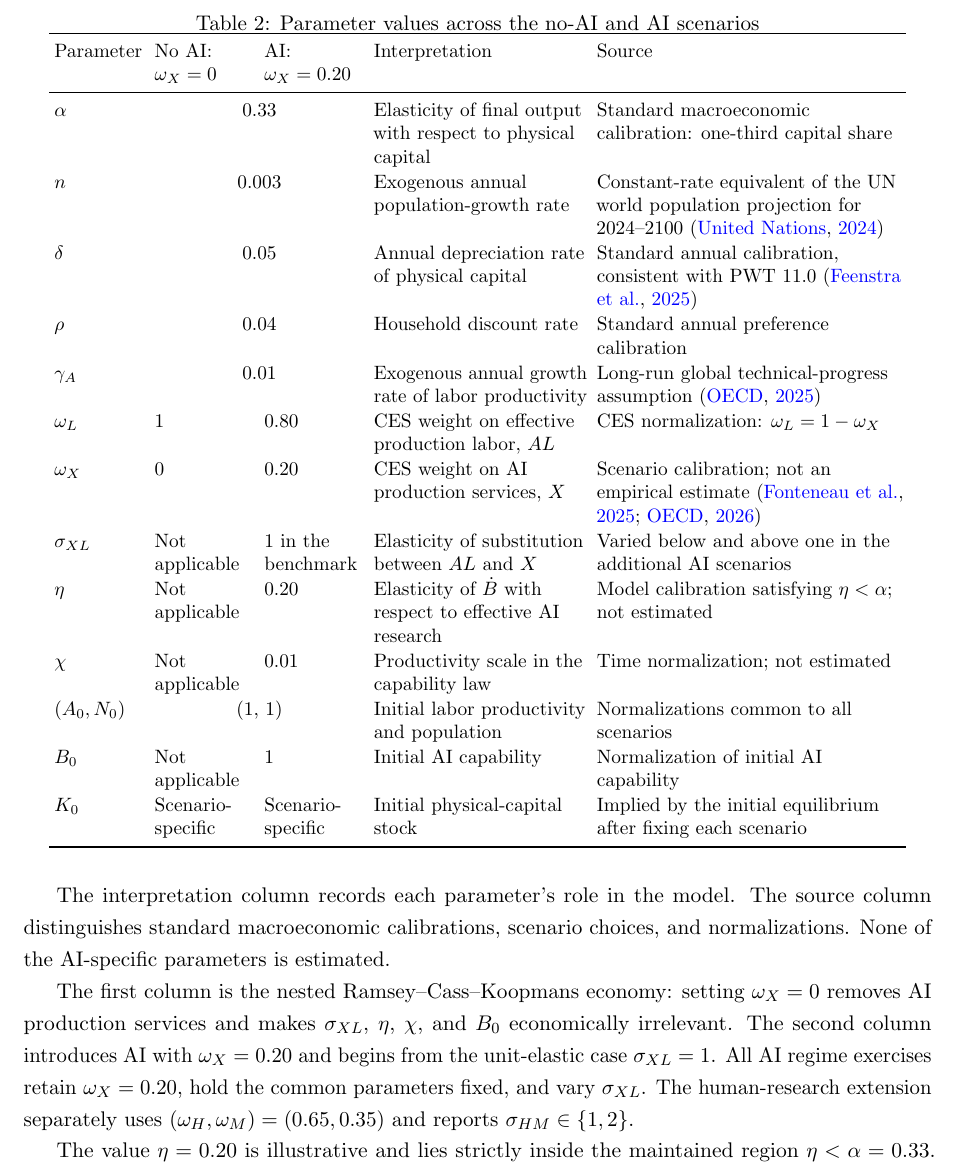
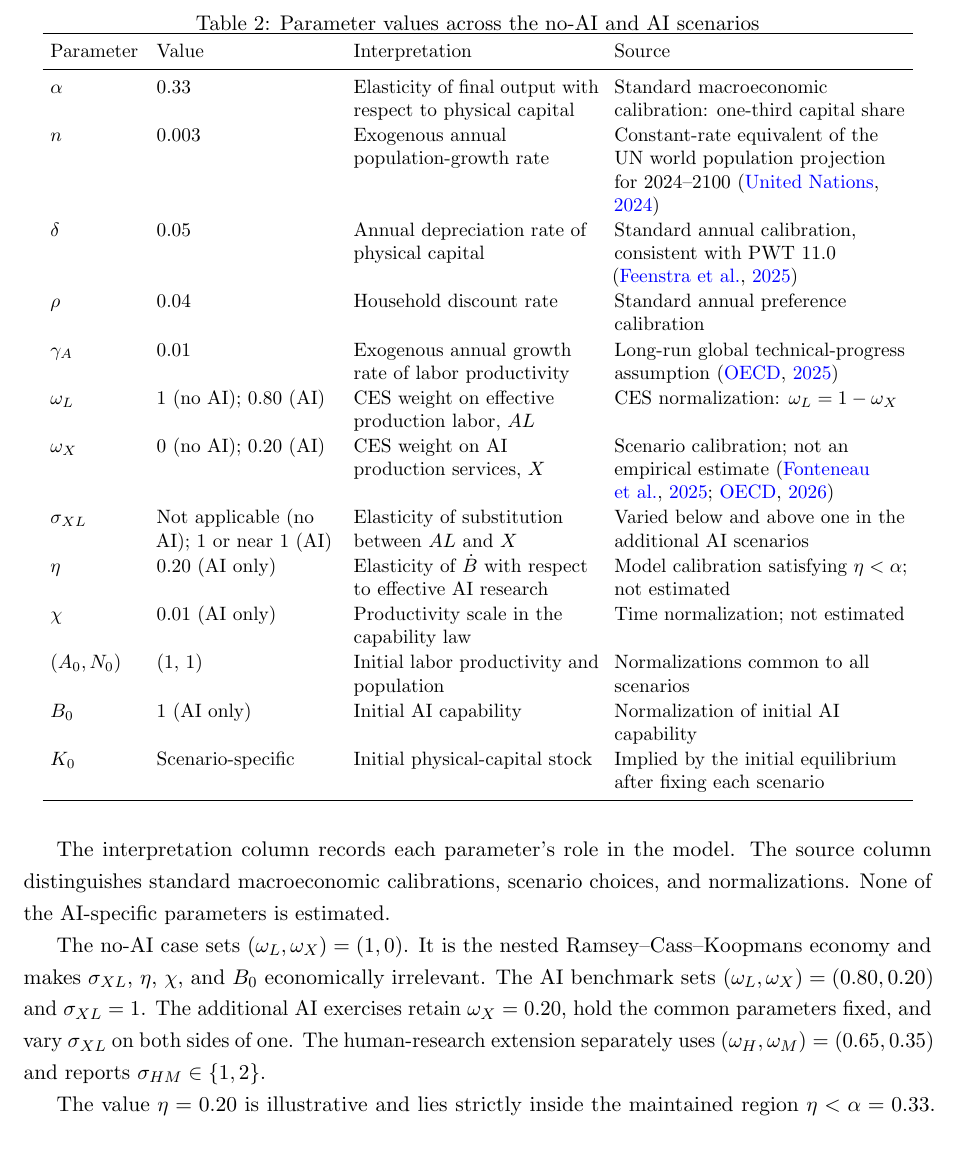
Before and after one commit to oliverpardo1979/AI-Future-Paper-WTF, a LaTeX paper (main_axm.tex, which reads sections_axm/04_growth_regimes.tex): part of page 31 of 86, cut so that both start at the same text. Compiled offline with pdfLaTeX.

Commit message:
Simplify Table 2 scenario values

```diff
--- a/sections_axm/04_growth_regimes.tex
+++ b/sections_axm/04_growth_regimes.tex
@@ -128,25 +128,25 @@ audits.
 \caption{Parameter values across the no-AI and AI scenarios}
 \label{tab:axm-parameters}
 \small
-\setlength{\tabcolsep}{2.5pt}
+\setlength{\tabcolsep}{4pt}
 \renewcommand{\arraystretch}{1.08}
-\begin{tabular}{P{0.10\textwidth}P{0.11\textwidth}P{0.11\textwidth}P{0.235\textwidth}P{0.335\textwidth}}
+\begin{tabular}{P{0.10\textwidth}P{0.20\textwidth}P{0.27\textwidth}P{0.32\textwidth}}
 \toprule
-Parameter & No AI: \(\omega_X=0\) & AI: \(\omega_X=0.20\) & Interpretation & Source\\
+Parameter & Value & Interpretation & Source\\
 \midrule
-\(\alpha\) & \multicolumn{2}{c}{0.33} & Elasticity of final output with respect to physical capital & Standard macroeconomic calibration: one-third capital share\\
-\(n\) & \multicolumn{2}{c}{0.003} & Exogenous annual population-growth rate & Constant-rate equivalent of the UN world population projection for 2024--2100 \citep{unwpp2024}\\
-\(\delta\) & \multicolumn{2}{c}{0.05} & Annual depreciation rate of physical capital & Standard annual calibration, consistent with PWT 11.0 \citep{pwt110}\\
-\(\rho\) & \multicolumn{2}{c}{0.04} & Household discount rate & Standard annual preference calibration\\
-\(\gamma_A\) & \multicolumn{2}{c}{0.01} & Exogenous annual growth rate of labor productivity & Long-run global technical-progress assumption \citep{oecdlongrun2025}\\
-\(\omega_L\) & 1 & 0.80 & CES weight on effective production labor, \(AL\) & CES normalization: \(\omega_L=1-\omega_X\)\\
-\(\omega_X\) & 0 & 0.20 & CES weight on AI production services, \(X\) & Scenario calibration; not an empirical estimate \citep{oecdaiinvestment2025,oecdproductivity2026}\\
-\(\sigma_{XL}\) & Not applicable & 1 in the benchmark & Elasticity of substitution between \(AL\) and \(X\) & Varied below and above one in the additional AI scenarios\\
-\(\eta\) & Not applicable & 0.20 & Elasticity of \(\dot B\) with respect to effective AI research & Model calibration satisfying \(\eta<\alpha\); not estimated\\
-\(\chi\) & Not applicable & 0.01 & Productivity scale in the capability law & Time normalization; not estimated\\
-\((A_0,N_0)\) & \multicolumn{2}{c}{(1, 1)} & Initial labor productivity and population & Normalizations common to all scenarios\\
-\(B_0\) & Not applicable & 1 & Initial AI capability & Normalization of initial AI capability\\
-\(K_0\) & Scenario-specific & Scenario-specific & Initial physical-capital stock & Implied by the initial equilibrium after fixing each scenario\\
+\(\alpha\) & 0.33 & Elasticity of final output with respect to physical capital & Standard macroeconomic calibration: one-third capital share\\
+\(n\) & 0.003 & Exogenous annual population-growth rate & Constant-rate equivalent of the UN world population projection for 2024--2100 \citep{unwpp2024}\\
+\(\delta\) & 0.05 & Annual depreciation rate of physical capital & Standard annual calibration, consistent with PWT 11.0 \citep{pwt110}\\
+\(\rho\) & 0.04 & Household discount rate & Standard annual preference calibration\\
+\(\gamma_A\) & 0.01 & Exogenous annual growth rate of labor productivity & Long-run global technical-progress assumption \citep{oecdlongrun2025}\\
+\(\omega_L\) & 1 (no AI); 0.80 (AI) & CES weight on effective production labor, \(AL\) & CES normalization: \(\omega_L=1-\omega_X\)\\
+\(\omega_X\) & 0 (no AI); 0.20 (AI) & CES weight on AI production services, \(X\) & Scenario calibration; not an empirical estimate \citep{oecdaiinvestment2025,oecdproductivity2026}\\
+\(\sigma_{XL}\) & Not applicable (no AI); 1 or near 1 (AI) & Elasticity of substitution between \(AL\) and \(X\) & Varied below and above one in the additional AI scenarios\\
+\(\eta\) & 0.20 (AI only) & Elasticity of \(\dot B\) with respect to effective AI research & Model calibration satisfying \(\eta<\alpha\); not estimated\\
+\(\chi\) & 0.01 (AI only) & Productivity scale in the capability law & Time normalization; not estimated\\
+\((A_0,N_0)\) & (1, 1) & Initial labor productivity and population & Normalizations common to all scenarios\\
+\(B_0\) & 1 (AI only) & Initial AI capability & Normalization of initial AI capability\\
+\(K_0\) & Scenario-specific & Initial physical-capital stock & Implied by the initial equilibrium after fixing each scenario\\
 \bottomrule
 \end{tabular}
 \end{table}
@@ -155,12 +155,12 @@ The interpretation column records each parameter's role in the model. The source
 column distinguishes standard macroeconomic calibrations, scenario choices, and
 normalizations. None of the AI-specific parameters is estimated.
 
-The first column is the nested Ramsey--Cass--Koopmans economy: setting
-\(\omega_X=0\) removes AI production services and makes \(\sigma_{XL}\),
-\(\eta\), \(\chi\), and \(B_0\) economically irrelevant. The second column
-introduces AI with \(\omega_X=0.20\) and begins from the unit-elastic case
-\(\sigma_{XL}=1\). All AI regime exercises retain \(\omega_X=0.20\), hold the
-common parameters fixed, and vary \(\sigma_{XL}\). The human-research extension separately uses
+The no-AI case sets \((\omega_L,\omega_X)=(1,0)\). It is the nested
+Ramsey--Cass--Koopmans economy and makes \(\sigma_{XL}\), \(\eta\), \(\chi\),
+and \(B_0\) economically irrelevant. The AI benchmark sets
+\((\omega_L,\omega_X)=(0.80,0.20)\) and \(\sigma_{XL}=1\). The additional AI
+exercises retain \(\omega_X=0.20\), hold the common parameters fixed, and vary
+\(\sigma_{XL}\) on both sides of one. The human-research extension separately uses
 \((\omega_H,\omega_M)=(0.65,0.35)\) and reports
 \(\sigma_{HM}\in\{1,2\}\).
 
```
